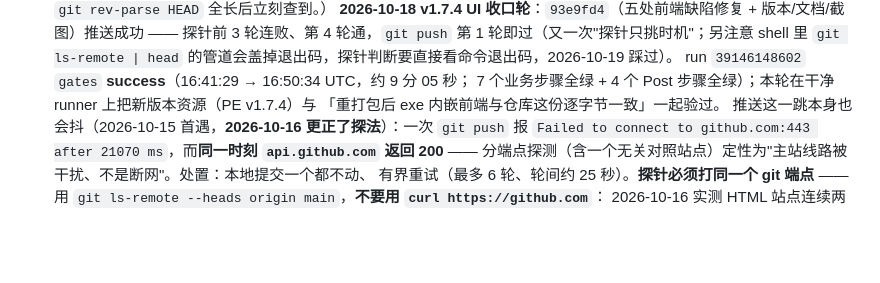
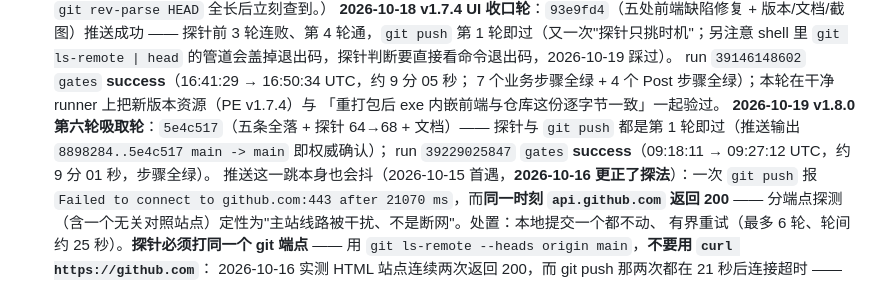
Before and after one commit to fengxingxuerong/ai-handoff-kanban, a Markdown page: AGENTS.md, the part around the change. Drawn GitHub-style; blank space fills up the shorter version.

Commit message:
docs: 记下 v1.8.0 收口轮推送与 CI run 39229025847 全绿

```diff
--- a/AGENTS.md
+++ b/AGENTS.md
@@ -857,6 +857,9 @@ GEMINI.md / .clinerules/project.md / CONVENTIONS.md / .windsurfrules
    run `39146148602` `gates` **success**（16:41:29 → 16:50:34 UTC，约 9 分 05 秒；
    7 个业务步骤全绿 + 4 个 Post 步骤全绿）；本轮在干净 runner 上把新版本资源（PE v1.7.4）与
    「重打包后 exe 内嵌前端与仓库这份逐字节一致」一起验过。
+   **2026-10-19 v1.8.0 第六轮吸取轮**：`5e4c517`（五条全落 + 探针 64→68 + 文档）—— 探针与
+   `git push` 都是第 1 轮即过（推送输出 `8898284..5e4c517 main -> main` 即权威确认）；
+   run `39229025847` `gates` **success**（09:18:11 → 09:27:12 UTC，约 9 分 01 秒，步骤全绿）。
    推送这一跳本身也会抖（2026-10-15 首遇，**2026-10-16 更正了探法**）：一次 `git push` 报
   `Failed to connect to github.com:443 after 21070 ms`，而**同一时刻 `api.github.com` 返回 200** ——
   分端点探测（含一个无关对照站点）定性为"主站线路被干扰、不是断网"。处置：本地提交一个都不动、
```
